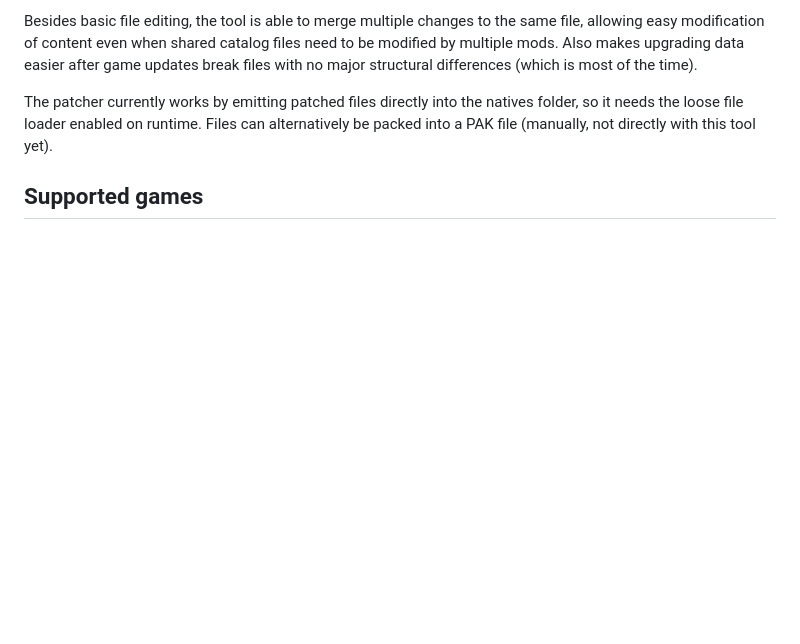
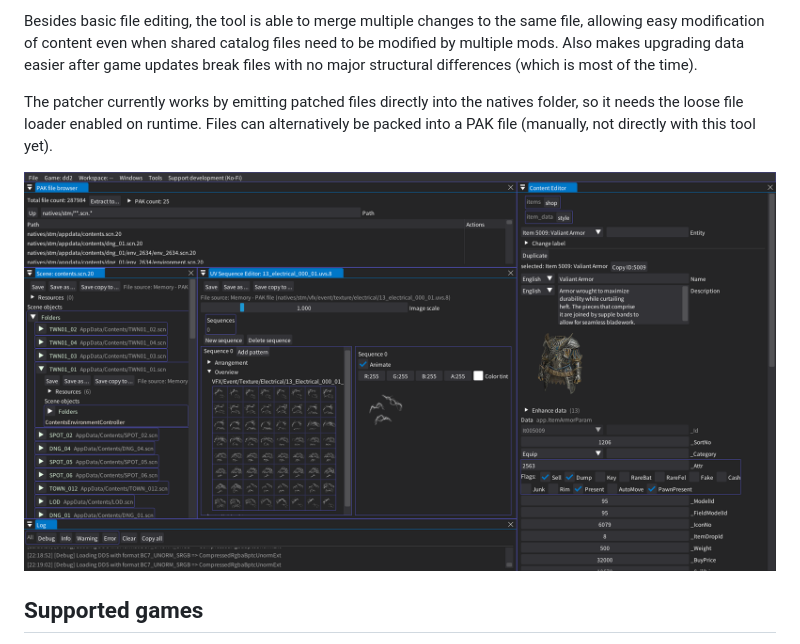
Before and after one commit to kagenocookie/REE-Content-Editor, a Markdown page: README.md, the part around the change. Rendered like a GitHub page; pictures changed too: .github/overview.png (added); blank space fills up the shorter version.

Commit message:
Add UI example to readme

```diff
--- a/README.md
+++ b/README.md
@@ -4,6 +4,8 @@ Desktop tool for editing and patching RE ENGINE files, the next evolution of [DD
 Besides basic file editing, the tool is able to merge multiple changes to the same file, allowing easy modification of content even when shared catalog files need to be modified by multiple mods. Also makes upgrading data easier after game updates break files with no major structural differences (which is most of the time).
 
 The patcher currently works by emitting patched files directly into the natives folder, so it needs the loose file loader enabled on runtime. Files can alternatively be packed into a PAK file (manually, not directly with this tool yet).
+
+![UI overview](.github/overview.png)
 
 ## Supported games
 - All mainline Resident Evil games
```
